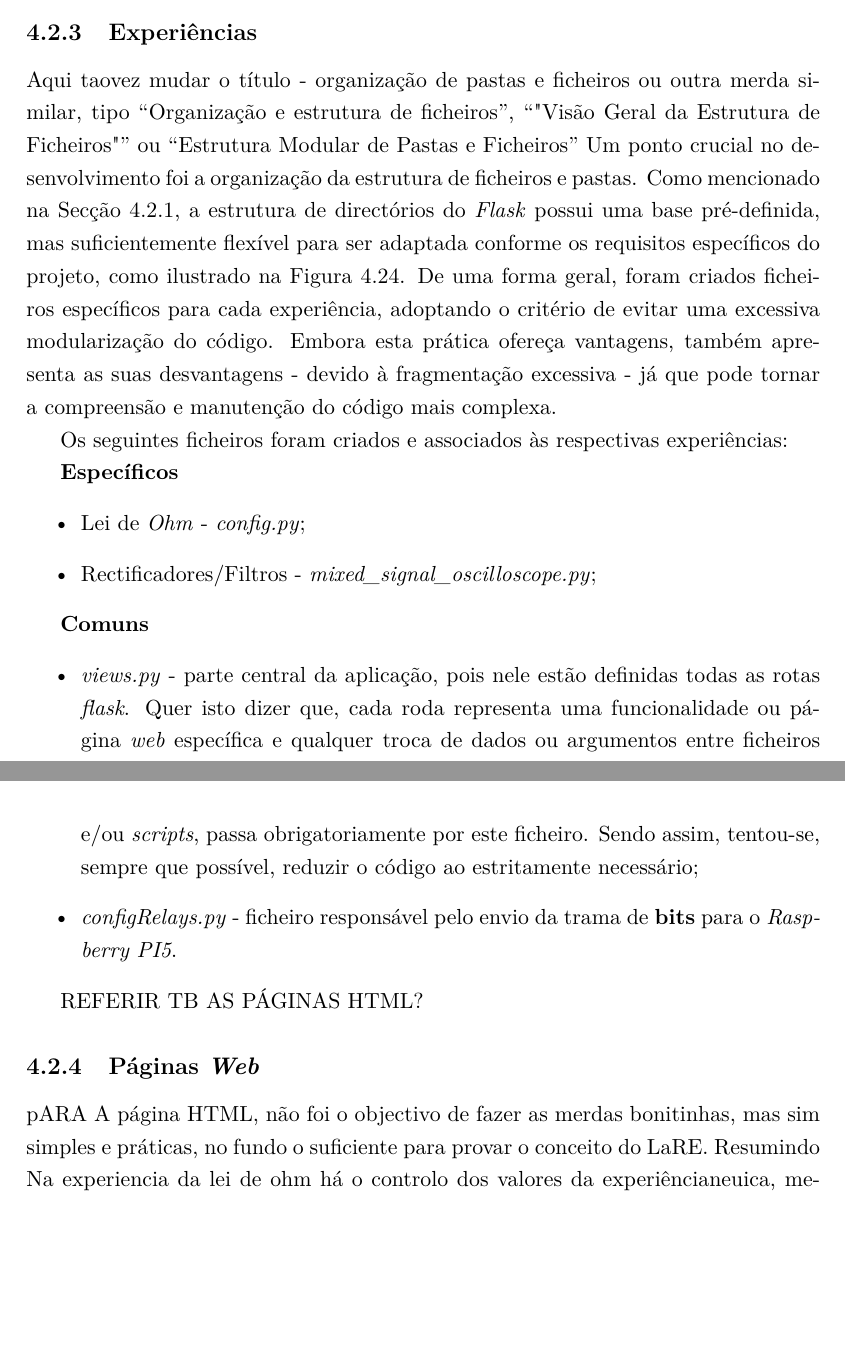
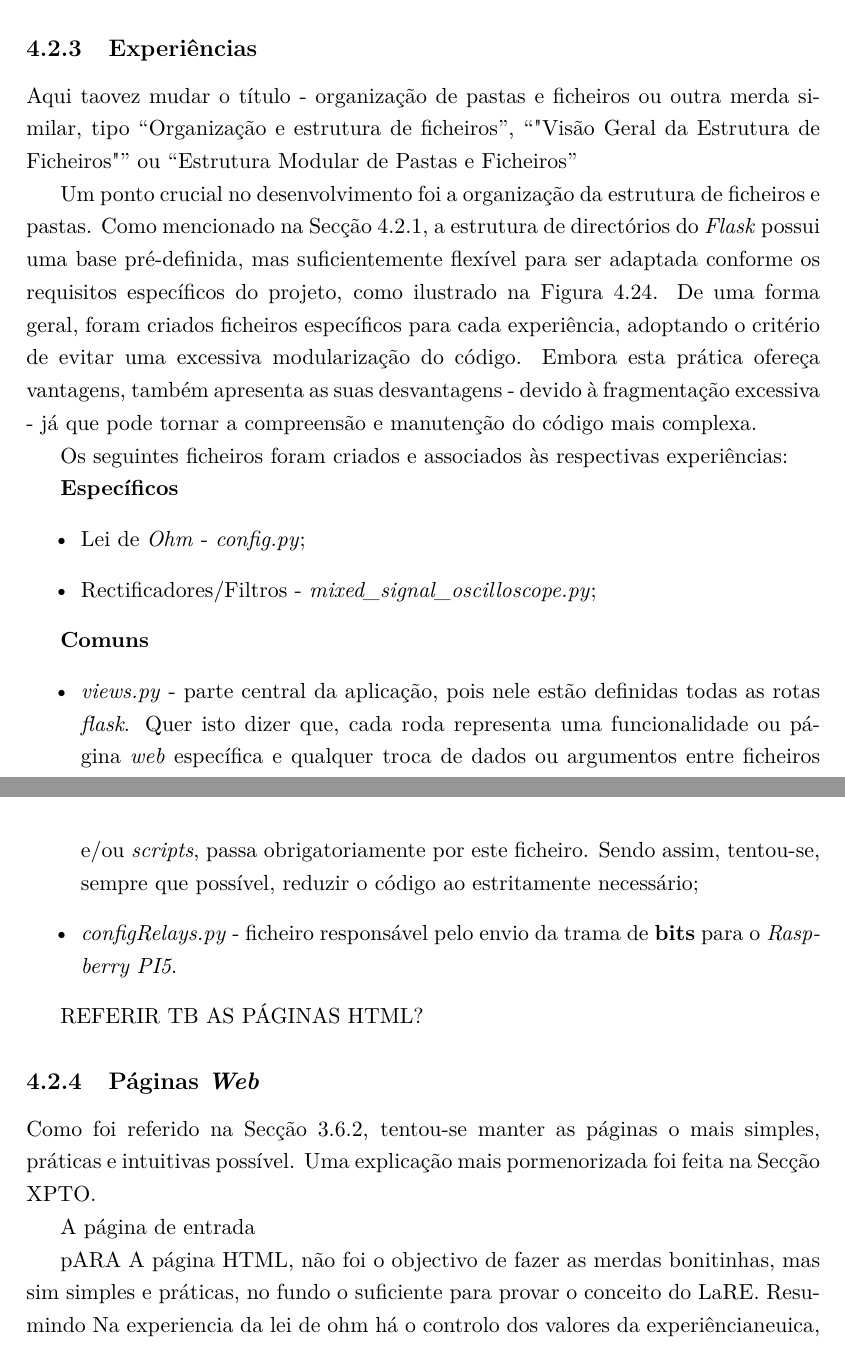
Before and after one commit to eddygrinder/LaRE_LaTeX, a LaTeX thesis (main.tex, which reads chapters/chapter4.tex): two parts of pages 134 and 135 of 168, joined at a grey line, cut so that both start at the same text, the shorter picture padded with empty space. Compiled offline with pdfLaTeX.

Commit message:
minor update cap 4

```diff
--- a/chapters/chapter4.tex
+++ b/chapters/chapter4.tex
@@ -877,9 +877,11 @@ Este facto levantou alguns problemas e dificuldades no desenvolvimento do códig
 \vspace{1cm}
 
 \subsection{Experiências}
+\label{sec:descricao_experiencia}
+
 Aqui taovez mudar o título - organização de pastas e ficheiros ou outra merda similar, tipo ``Organização e estrutura de ficheiros'', ``"Visão Geral da Estrutura de Ficheiros"
 '' ou ``Estrutura Modular de Pastas e Ficheiros''
-\label{sec:descricao_experiencia}
+
 Um ponto crucial no desenvolvimento foi a organização da estrutura de ficheiros e pastas. Como mencionado na Secção \ref{sec:flask}, a estrutura de directórios do \textit{Flask} possui uma base pré-definida, mas suficientemente flexível para ser adaptada conforme os requisitos específicos do projeto, como ilustrado na Figura \ref{fig:estruturapastas}. De uma forma geral, foram criados ficheiros específicos para cada experiência, adoptando o critério de evitar uma excessiva modularização do código. Embora esta prática ofereça vantagens, também apresenta as suas desvantagens - devido à fragmentação excessiva - já que pode tornar a compreensão e manutenção do código mais complexa.
 
 Os seguintes ficheiros foram criados e associados às respectivas experiências:
@@ -900,6 +902,9 @@ REFERIR TB AS PÁGINAS HTML?
 
 \subsection{Páginas \textit{Web}}
 \label{sec:paginas}
+Como foi referido na Secção \ref{sec:frontend}, tentou-se manter as páginas o mais simples, práticas e intuitivas possível. Uma explicação mais pormenorizada foi feita na Secção XPTO.
+
+A página de entrada
 
 pARA A página HTML, não foi o objectivo de fazer as merdas bonitinhas, mas sim simples e práticas, no fundo o suficiente para provar o conceito do LaRE.
 Resumindo Na experiencia da lei de ohm há o controlo dos valores da experiêncianeuica, medições a apresentação do gráfico. Este gráfico só é apresentado quando o utilizador carregar no respectivo link. Nas outras experiências, como o utilizador já tem menos controlo - só controla a frequência - REFERIR COMO É APRESENTADO O GRÁFICO. NÃO ESQUECER DO DIAGRAMA DE BODE.
```
Also changed, not shown: chapters/chapter3.tex (+1 -0 lines), main.gls, 17 other files.
